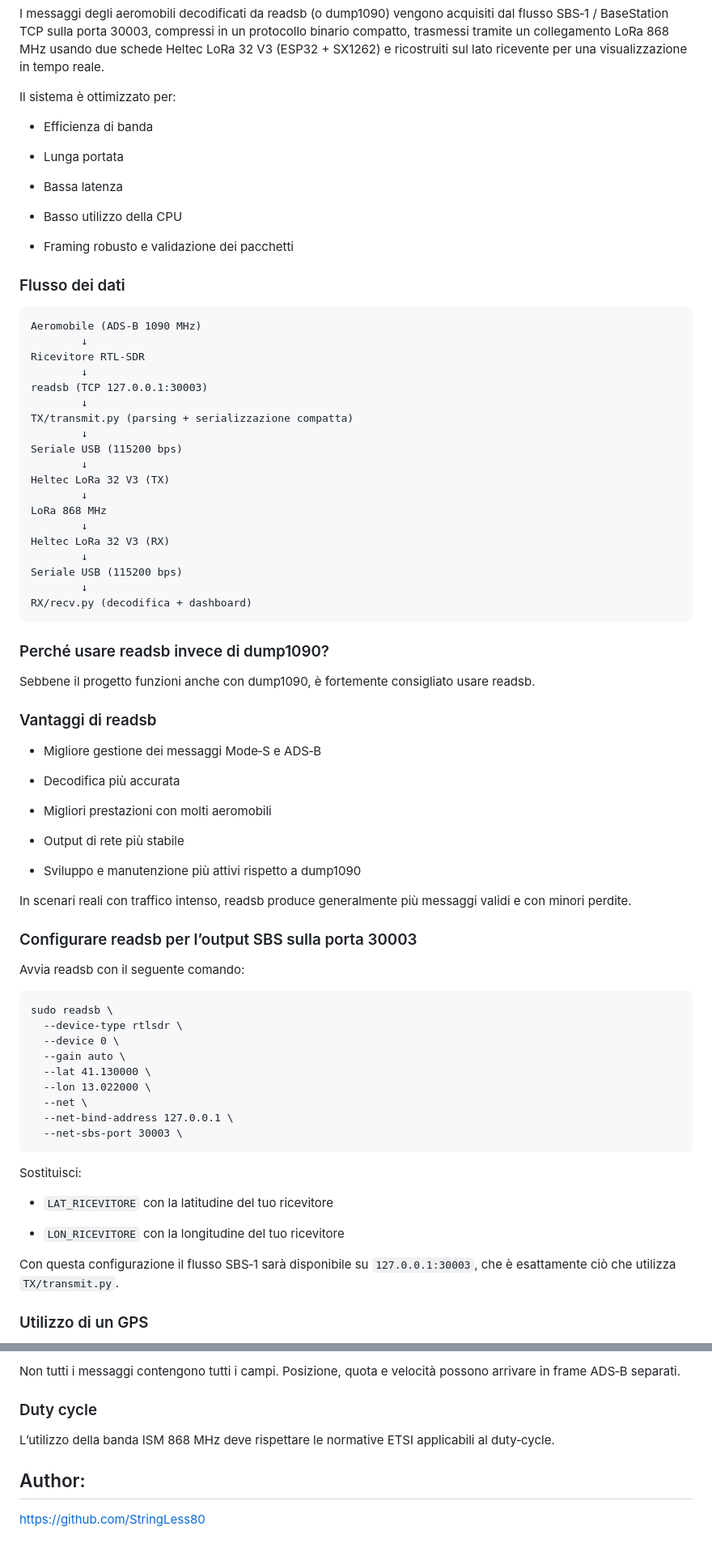
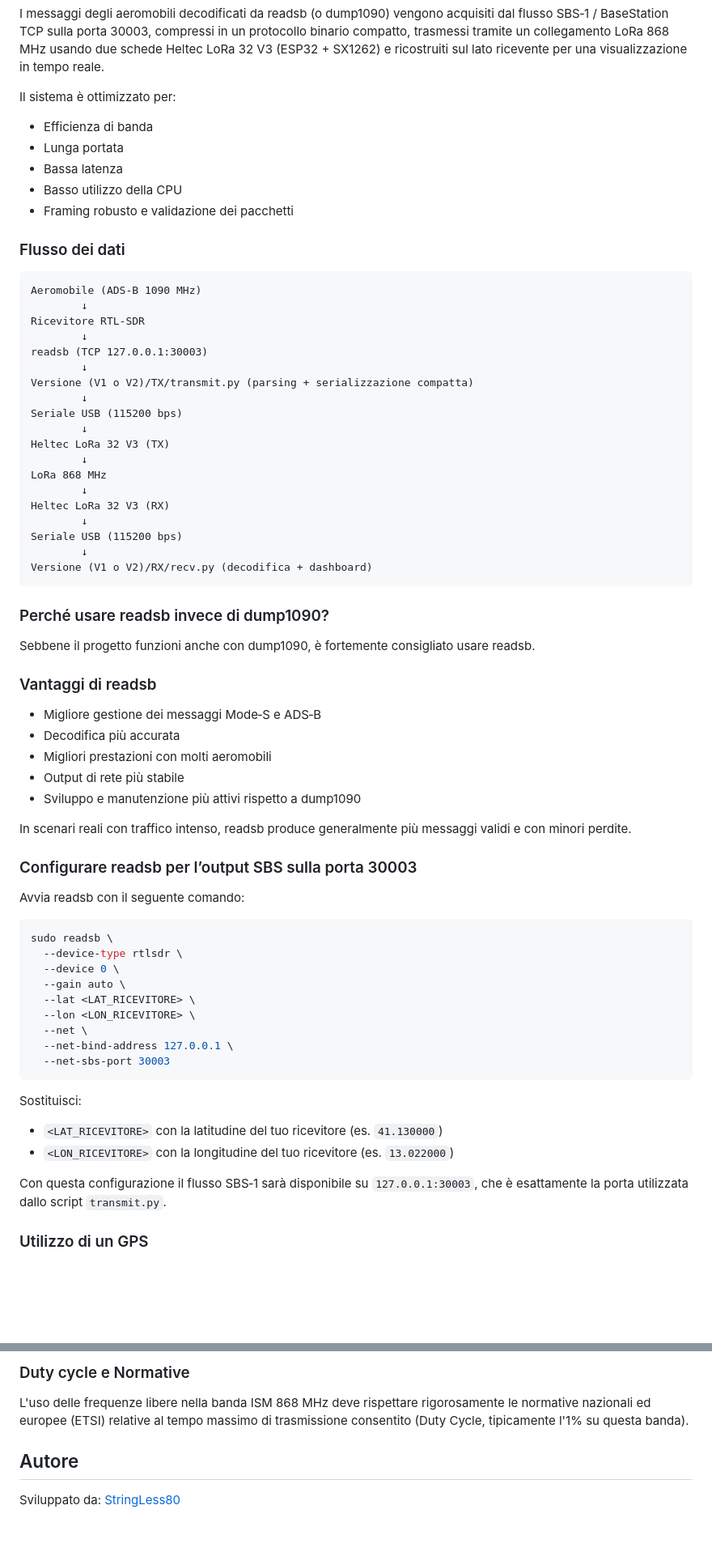
Before and after one commit to StringLess80/Heltec-LoRa-32-RF-Data-Transmission, a Markdown page: README.md, 2 parts joined by grey strips. Shown at 81% size. Drawn GitHub-style; blank space fills up the shorter version.

````diff
--- a/README.md
+++ b/README.md
@@ -16,13 +16,9 @@ I messaggi degli aeromobili decodificati da readsb (o dump1090) vengono acquisit
 Il sistema è ottimizzato per:
 
 * Efficienza di banda
-
 * Lunga portata
-
 * Bassa latenza
-
 * Basso utilizzo della CPU
-
 * Framing robusto e validazione dei pacchetti
 
 ### Flusso dei dati
@@ -34,7 +30,7 @@ Ricevitore RTL‑SDR
         ↓
 readsb (TCP 127.0.0.1:30003)
         ↓
-TX/transmit.py (parsing + serializzazione compatta)
+Versione (V1 o V2)/TX/transmit.py (parsing + serializzazione compatta)
         ↓
 Seriale USB (115200 bps)
         ↓
@@ -46,7 +42,7 @@ Heltec LoRa 32 V3 (RX)
         ↓
 Seriale USB (115200 bps)
         ↓
-RX/recv.py (decodifica + dashboard)
+Versione (V1 o V2)/RX/recv.py (decodifica + dashboard)
 ```
 
 ### Perché usare readsb invece di dump1090?
@@ -56,13 +52,9 @@ Sebbene il progetto funzioni anche con dump1090, è fortemente consigliato usare
 ### Vantaggi di readsb
 
 * Migliore gestione dei messaggi Mode‑S e ADS‑B
-
 * Decodifica più accurata
-
 * Migliori prestazioni con molti aeromobili
-
 * Output di rete più stabile
-
 * Sviluppo e manutenzione più attivi rispetto a dump1090
 
 In scenari reali con traffico intenso, readsb produce generalmente più messaggi validi e con minori perdite.
@@ -71,25 +63,24 @@ In scenari reali con traffico intenso, readsb produce generalmente più messaggi
 
 Avvia readsb con il seguente comando:
 
-```
+```bash
 sudo readsb \
   --device-type rtlsdr \
   --device 0 \
   --gain auto \
-  --lat 41.130000 \
-  --lon 13.022000 \
+  --lat <LAT_RICEVITORE> \
+  --lon <LON_RICEVITORE> \
   --net \
   --net-bind-address 127.0.0.1 \
-  --net-sbs-port 30003 \
+  --net-sbs-port 30003
 ```
 
 Sostituisci:
 
-* `LAT_RICEVITORE` con la latitudine del tuo ricevitore
+* `<LAT_RICEVITORE>` con la latitudine del tuo ricevitore (es. `41.130000`)
+* `<LON_RICEVITORE>` con la longitudine del tuo ricevitore (es. `13.022000`)
 
-* `LON_RICEVITORE` con la longitudine del tuo ricevitore
-
-Con questa configurazione il flusso SBS‑1 sarà disponibile su `127.0.0.1:30003`, che è esattamente ciò che utilizza `TX/transmit.py`.
+Con questa configurazione il flusso SBS‑1 sarà disponibile su `127.0.0.1:30003`, che è esattamente la porta utilizzata dallo script `transmit.py`.
 
 ### Utilizzo di un GPS
 
@@ -338,9 +308,6 @@ Possibili effetti:
 
-Non tutti i messaggi contengono tutti i campi. Posizione, quota e velocità possono arrivare in frame ADS‑B separati.
+### Duty cycle e Normative
+L'uso delle frequenze libere nella banda ISM 868 MHz deve rispettare rigorosamente le normative nazionali ed europee (ETSI) relative al tempo massimo di trasmissione consentito (Duty Cycle, tipicamente l'1% su questa banda).
 
-### Duty cycle
-
-L’utilizzo della banda ISM 868 MHz deve rispettare le normative ETSI applicabili al duty‑cycle.
-
-## Author:
-https://github.com/StringLess80
+## Autore
+Sviluppato da: [StringLess80](https://github.com/StringLess80)
````
Also changed, not shown: other parts of README.md (+99 -120 lines).
